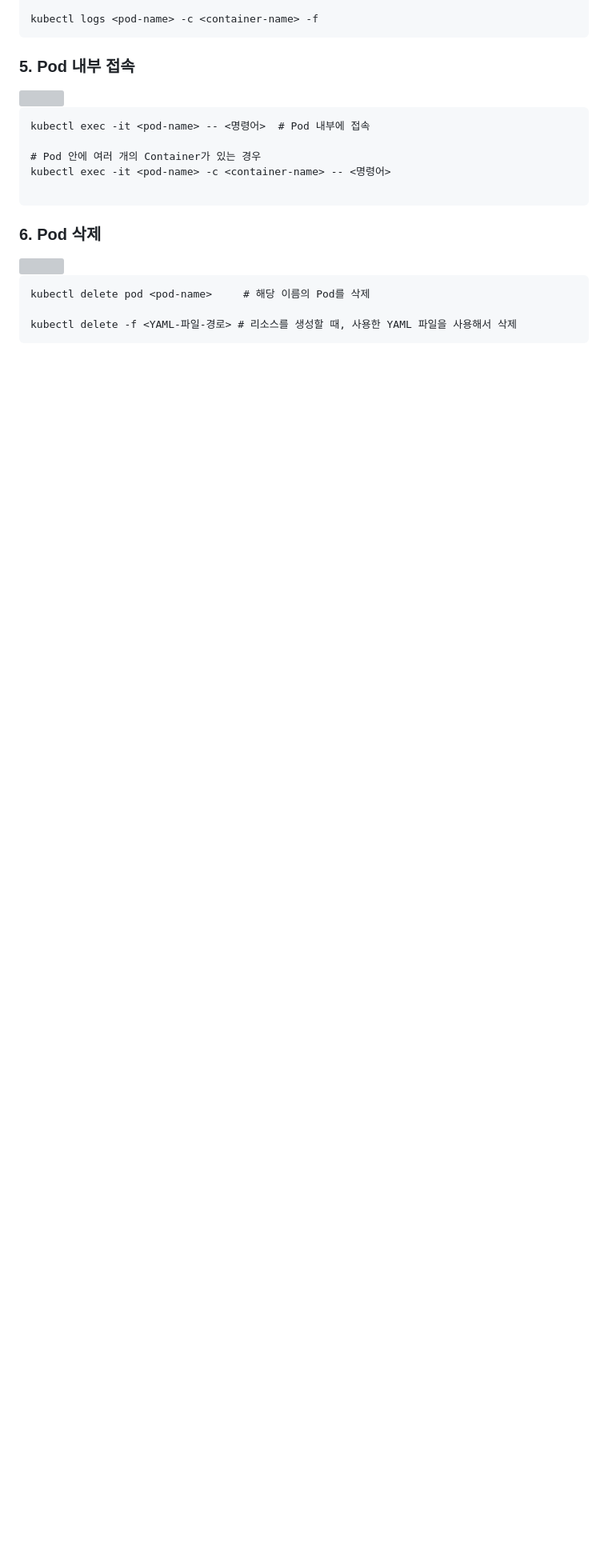
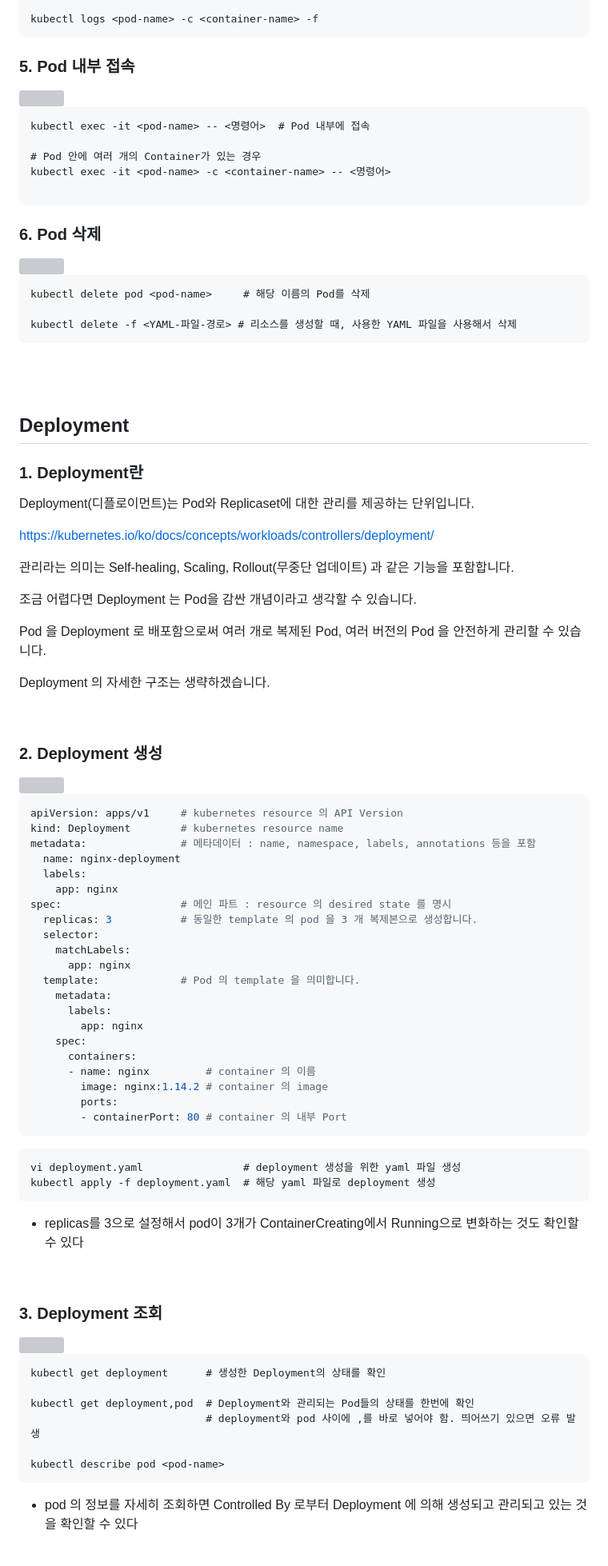
Before and after one commit to namkidong98/SKT_FLY_AI_Challenger4, a Markdown page: Day18_20240112/README.md, the part around one of its changes. Shown at 80% size. Drawn GitHub-style; blank space fills up the shorter version; grey boxes are pictures that could not be loaded.

````diff
--- a/Day18_20240112/README.md
+++ b/Day18_20240112/README.md
@@ -178,3 +178,72 @@ kubectl delete pod <pod-name>     # 해당 이름의 Pod를 삭제
 
 kubectl delete -f <YAML-파일-경로> # 리소스를 생성할 때, 사용한 YAML 파일을 사용해서 삭제
 ```
+
+<br><br>
+
+## Deployment
+
+### 1. Deployment란
+Deployment(디플로이먼트)는 Pod와 Replicaset에 대한 관리를 제공하는 단위입니다.
+
+https://kubernetes.io/ko/docs/concepts/workloads/controllers/deployment/
+
+관리라는 의미는 Self-healing, Scaling, Rollout(무중단 업데이트) 과 같은 기능을 포함합니다.
+
+조금 어렵다면 Deployment 는 Pod을 감싼 개념이라고 생각할 수 있습니다.
+
+Pod 을 Deployment 로 배포함으로써 여러 개로 복제된 Pod, 여러 버전의 Pod 을 안전하게 관리할 수 있습니다.
+
+Deployment 의 자세한 구조는 생략하겠습니다.
+
+<br>
+
+### 2. Deployment 생성
+
+<img width="750" src="https://github.com/namkidong98/SKT_FLY_AI_Challenger4/assets/113520117/db74b7ea-8645-4969-93da-948b13f261bc">
+
+```yaml
+apiVersion: apps/v1     # kubernetes resource 의 API Version
+kind: Deployment        # kubernetes resource name
+metadata:               # 메타데이터 : name, namespace, labels, annotations 등을 포함
+  name: nginx-deployment
+  labels:
+    app: nginx
+spec:                   # 메인 파트 : resource 의 desired state 를 명시
+  replicas: 3           # 동일한 template 의 pod 을 3 개 복제본으로 생성합니다.
+  selector:
+    matchLabels:
+      app: nginx
+  template:             # Pod 의 template 을 의미합니다.
+    metadata:
+      labels:
+        app: nginx
+    spec:
+      containers:
+      - name: nginx         # container 의 이름
+        image: nginx:1.14.2 # container 의 image
+        ports:
+        - containerPort: 80 # container 의 내부 Port
+```
+```
+vi deployment.yaml                # deployment 생성을 위한 yaml 파일 생성
+kubectl apply -f deployment.yaml  # 해당 yaml 파일로 deployment 생성
+```
+- replicas를 3으로 설정해서 pod이 3개가 ContainerCreating에서 Running으로 변화하는 것도 확인할 수 있다
+
+<br>
+
+### 3. Deployment 조회
+
+<img width="750" src="https://github.com/namkidong98/SKT_FLY_AI_Challenger4/assets/113520117/910d3f92-a100-4883-ba44-c0ac38067f88">
+
+```
+kubectl get deployment      # 생성한 Deployment의 상태를 확인
+
+kubectl get deployment,pod  # Deployment와 관리되는 Pod들의 상태를 한번에 확인
+                            # deployment와 pod 사이에 ,를 바로 넣어야 함. 띄어쓰기 있으면 오류 발생
+
+kubectl describe pod <pod-name>
+```
+- pod 의 정보를 자세히 조회하면 Controlled By 로부터 Deployment 에 의해 생성되고 관리되고 있는 것을 확인할 수 있다
+
````
Also changed, not shown: other parts of Day18_20240112/README.md (+51 -0 lines).
